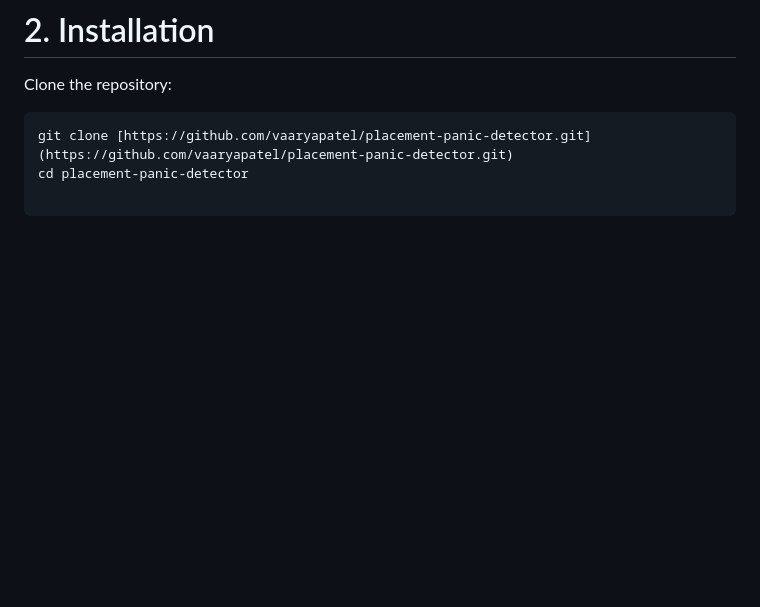
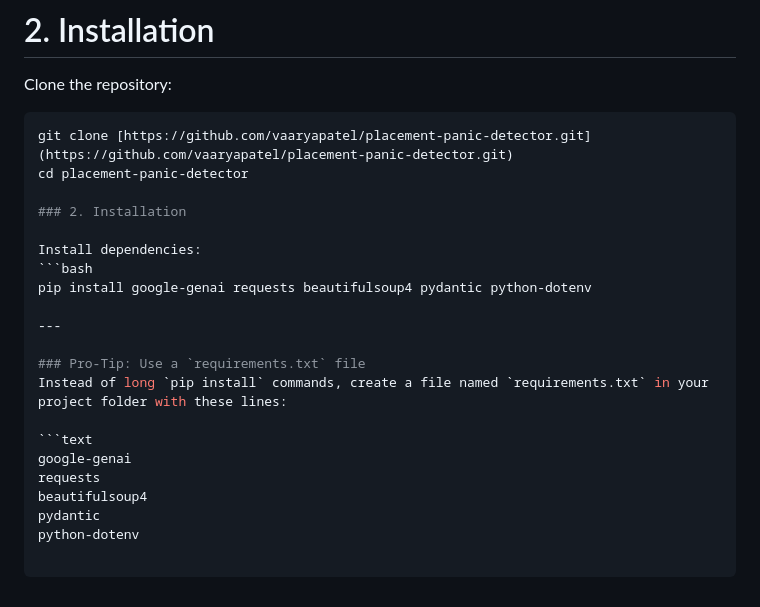
Before and after one commit to avvnipillai/placement_test, a Markdown page: README.md, the part around the change. Drawn GitHub-style; blank space fills up the shorter version.

````diff
--- a/README.md
+++ b/README.md
@@ -57,3 +57,21 @@ Clone the repository:
 ```bash
 git clone [https://github.com/vaaryapatel/placement-panic-detector.git](https://github.com/vaaryapatel/placement-panic-detector.git)
 cd placement-panic-detector
+
+### 2. Installation
+
+Install dependencies:
+```bash
+pip install google-genai requests beautifulsoup4 pydantic python-dotenv
+
+---
+
+### Pro-Tip: Use a `requirements.txt` file
+Instead of long `pip install` commands, create a file named `requirements.txt` in your project folder with these lines:
+
+```text
+google-genai
+requests
+beautifulsoup4
+pydantic
+python-dotenv
````
